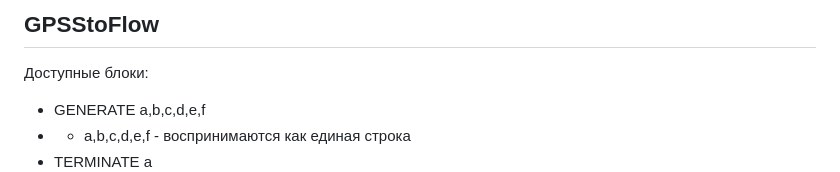
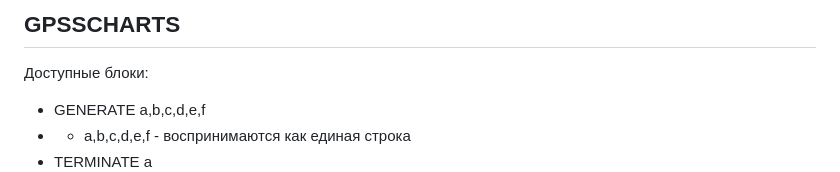
Before and after one commit to SpaTidi/GPSSCharts, a Markdown page: README.md, the part around the change. GitHub-like rendering.

```diff
--- a/README.md
+++ b/README.md
@@ -1,4 +1,4 @@
-## GPSStoFlow
+## GPSSCHARTS
   Доступные блоки:
 - GENERATE a,b,c,d,e,f
 -   - a,b,c,d,e,f - воспринимаются как единая строка
```
